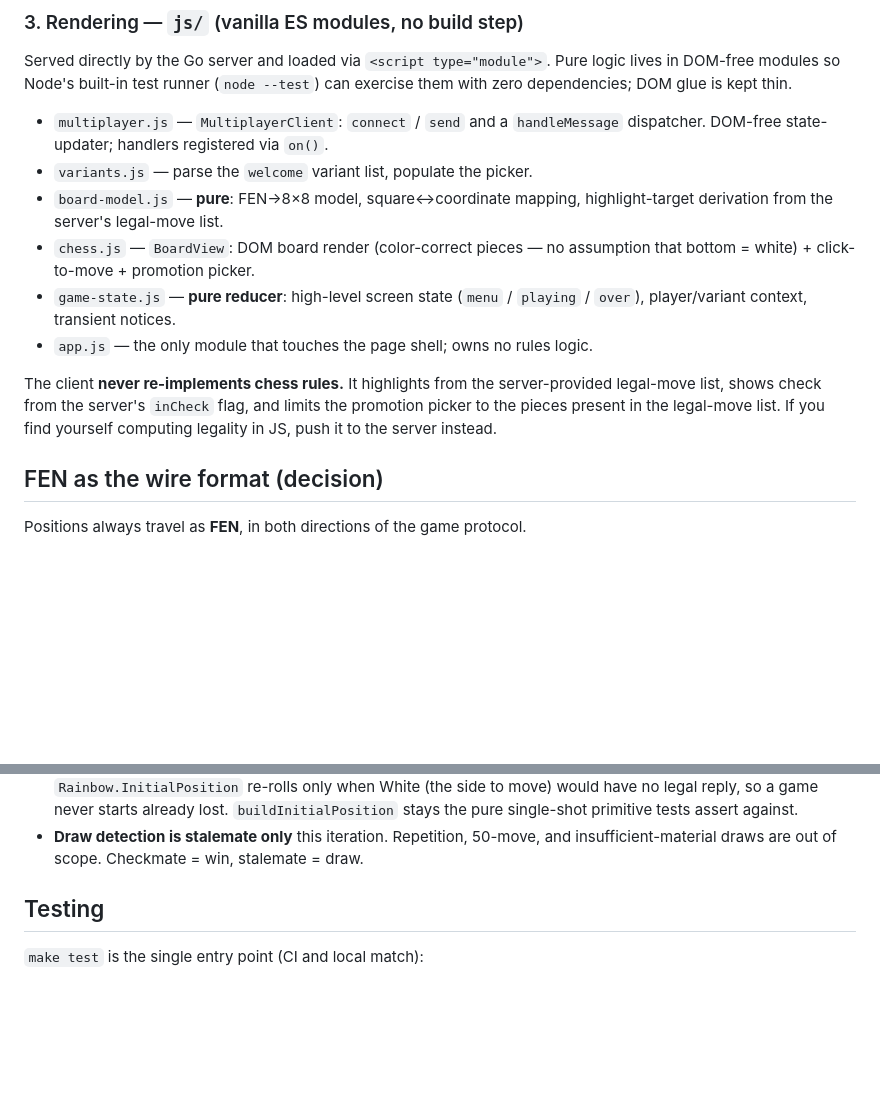
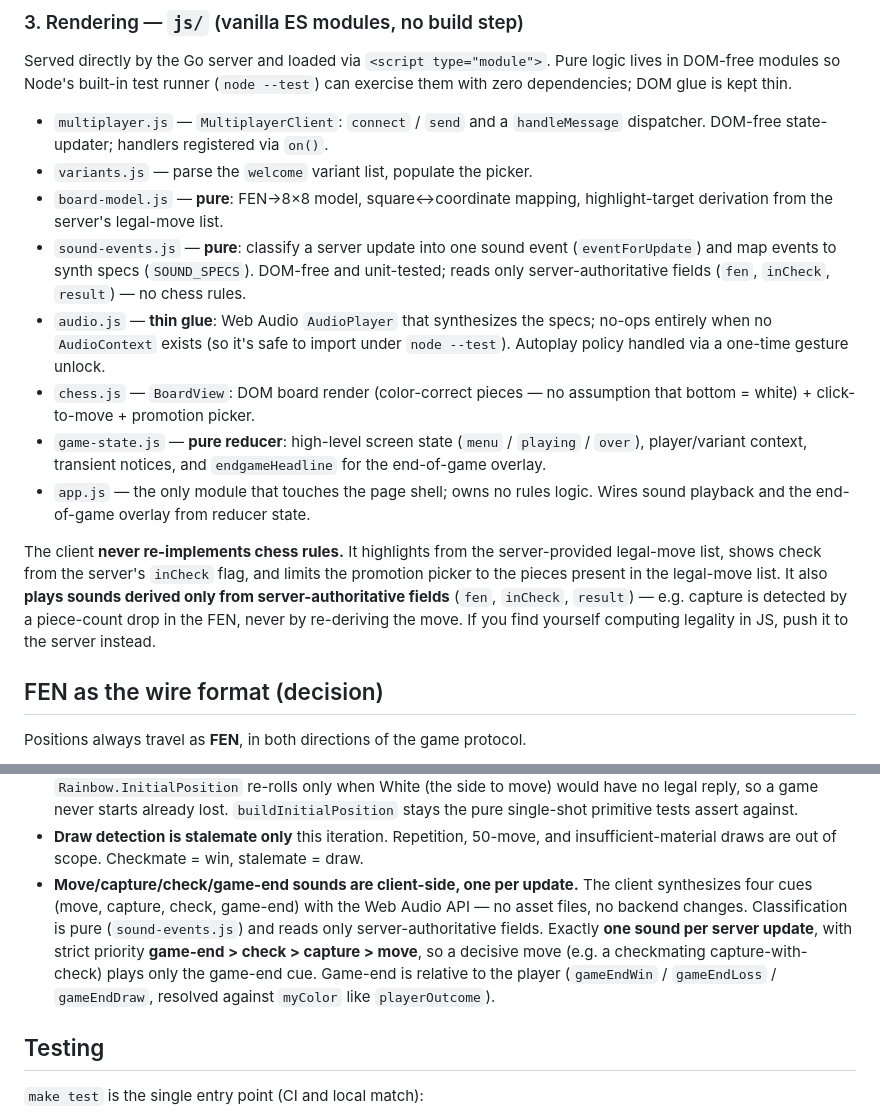
Before and after one commit to Keramag/Rainbow-Chess, a Markdown page: CLAUDE.md, 2 parts joined by grey strips. GitHub-like rendering; blank space fills up the shorter version.

```diff
--- a/CLAUDE.md
+++ b/CLAUDE.md
@@ -77,16 +77,28 @@ can exercise them with zero dependencies; DOM glue is kept thin.
 - `variants.js` — parse the `welcome` variant list, populate the picker.
 - `board-model.js` — **pure**: FEN→8×8 model, square↔coordinate mapping,
   highlight-target derivation from the server's legal-move list.
+- `sound-events.js` — **pure**: classify a server update into one sound event
+  (`eventForUpdate`) and map events to synth specs (`SOUND_SPECS`). DOM-free and
+  unit-tested; reads only server-authoritative fields (`fen`, `inCheck`,
+  `result`) — no chess rules.
+- `audio.js` — **thin glue**: Web Audio `AudioPlayer` that synthesizes the specs;
+  no-ops entirely when no `AudioContext` exists (so it's safe to import under
+  `node --test`). Autoplay policy handled via a one-time gesture unlock.
 - `chess.js` — `BoardView`: DOM board render (color-correct pieces — no
   assumption that bottom = white) + click-to-move + promotion picker.
 - `game-state.js` — **pure reducer**: high-level screen state
-  (`menu` / `playing` / `over`), player/variant context, transient notices.
+  (`menu` / `playing` / `over`), player/variant context, transient notices, and
+  `endgameHeadline` for the end-of-game overlay.
 - `app.js` — the only module that touches the page shell; owns no rules logic.
+  Wires sound playback and the end-of-game overlay from reducer state.
 
 The client **never re-implements chess rules.** It highlights from the
 server-provided legal-move list, shows check from the server's `inCheck` flag, and
-limits the promotion picker to the pieces present in the legal-move list. If you
-find yourself computing legality in JS, push it to the server instead.
+limits the promotion picker to the pieces present in the legal-move list. It also
+**plays sounds derived only from server-authoritative fields** (`fen`, `inCheck`,
+`result`) — e.g. capture is detected by a piece-count drop in the FEN, never by
+re-deriving the move. If you find yourself computing legality in JS, push it to
+the server instead.
 
 ## FEN as the wire format (decision)
 
@@ -154,6 +166,14 @@ methods whose rules differ, `Register` in `init()`, add tests. See `README.md`
   assert against.
 - **Draw detection is stalemate only** this iteration. Repetition, 50-move, and
   insufficient-material draws are out of scope. Checkmate = win, stalemate = draw.
+- **Move/capture/check/game-end sounds are client-side, one per update.** The
+  client synthesizes four cues (move, capture, check, game-end) with the Web Audio
+  API — no asset files, no backend changes. Classification is pure
+  (`sound-events.js`) and reads only server-authoritative fields. Exactly **one
+  sound per server update**, with strict priority **game-end > check > capture >
+  move**, so a decisive move (e.g. a checkmating capture-with-check) plays only the
+  game-end cue. Game-end is relative to the player (`gameEndWin` / `gameEndLoss` /
+  `gameEndDraw`, resolved against `myColor` like `playerOutcome`).
 
 ## Testing
 
```
Also changed, not shown: README.md (+9 -3 lines), docs/plans/20260604-sounds-and-checkmate-ui.md (+3 -3 lines).
